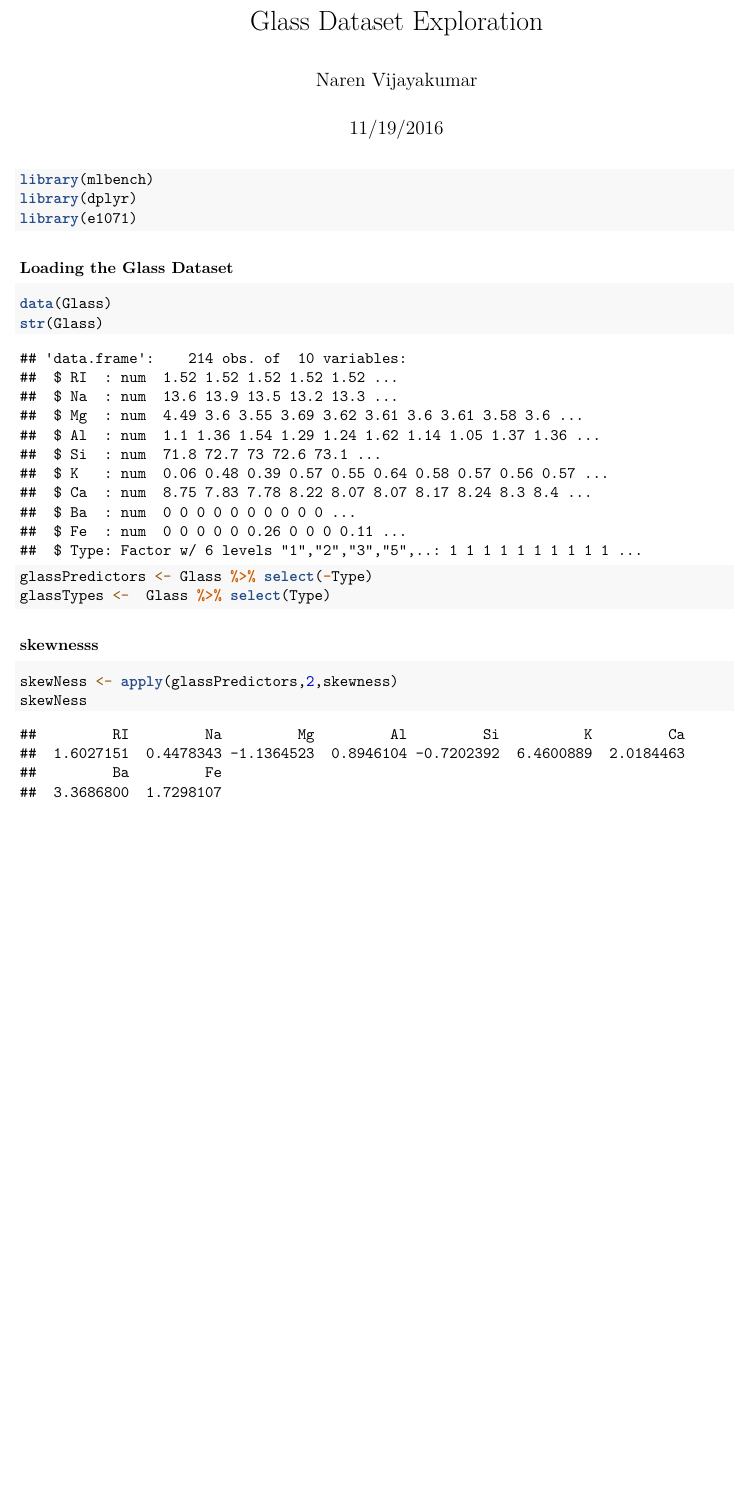
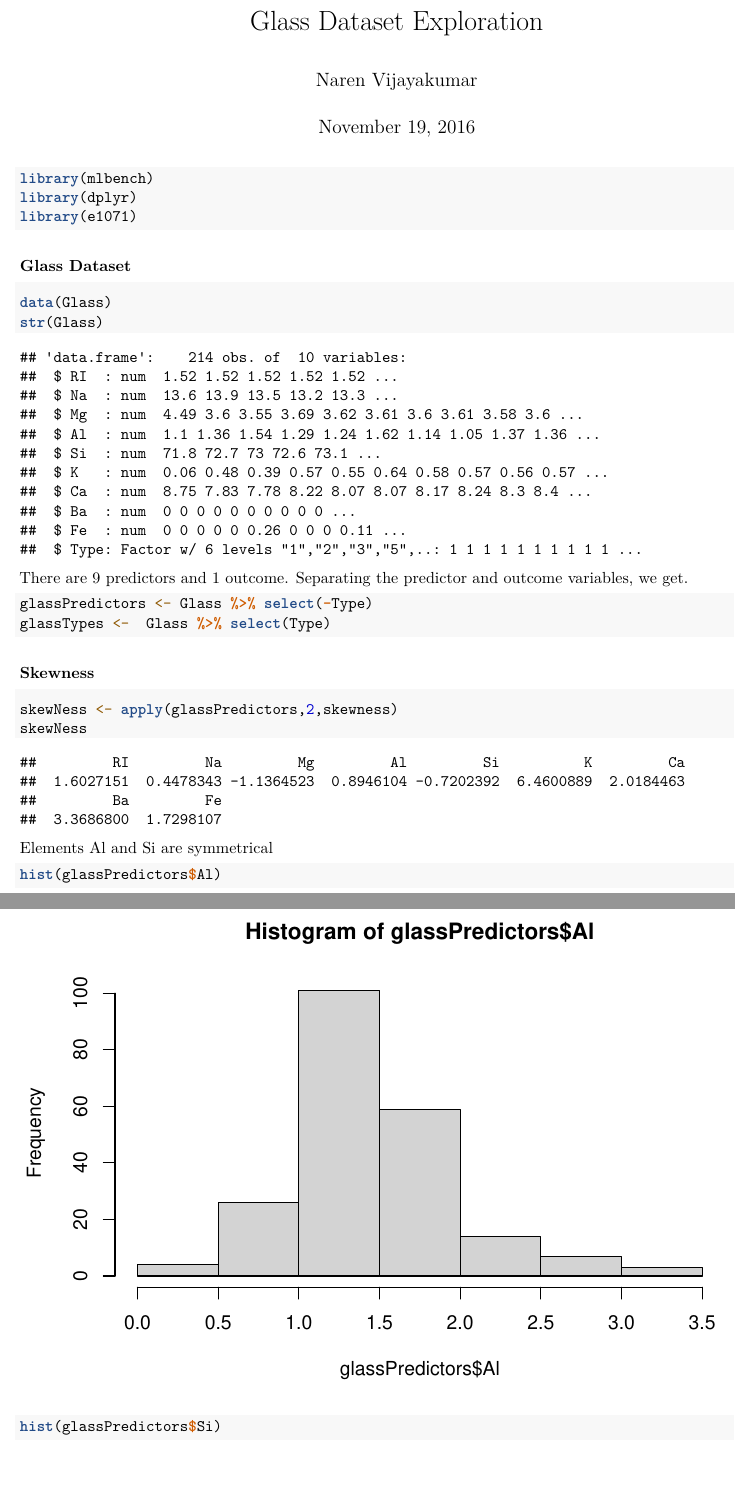
Before and after one commit to neranv/AppliedPredModeling, an R Markdown document (GlassDS.Rmd): part of the page before the commit and two parts of pages 1 and 2 of 3 after it, the two joined at a grey line, cut so that both start at the same text, the shorter picture padded with empty space. Rendered offline with R 4.5, knitr and Pandoc, then LaTeX, with nearby package versions; both versions are drawn in the output format of the newer one.

Commit message:
Added skew analysis

````diff
--- a/GlassDS.Rmd
+++ b/GlassDS.Rmd
@@ -1,8 +1,8 @@
 ---
 title: "Glass Dataset Exploration"
 author: "Naren Vijayakumar"
-date: "11/19/2016"
-output: html_document
+date: "November 19, 2016"
+output: pdf_document
 ---
 
 ```{r setup, include=FALSE}
@@ -15,19 +15,26 @@
 library(e1071)
 ```
 
-### Loading the Glass Dataset
+### Glass Dataset
 ```{r load}
 data(Glass)
 str(Glass)
 ```
-
+There are 9 predictors and 1 outcome. Separating the predictor and outcome variables, we get.
 ```{r}
 glassPredictors <- Glass %>% select(-Type)
 glassTypes <-  Glass %>% select(Type)
 ```
 
-### skewnesss
+### Skewness
+
 ```{r}
 skewNess <- apply(glassPredictors,2,skewness)
 skewNess
 ```
+
+Elements Al and Si are symmetrical
+```{r}
+hist(glassPredictors$Al)
+hist(glassPredictors$Si)
+```
````
Also changed, not shown: GlassDS.pdf.
